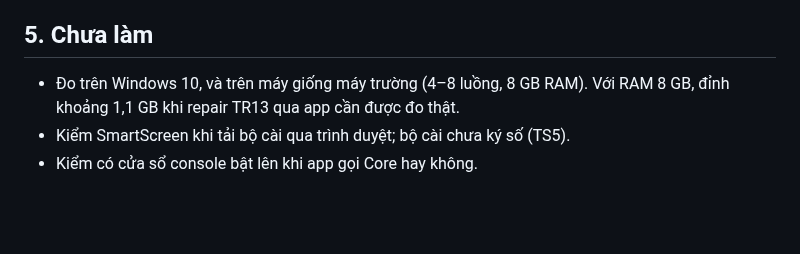
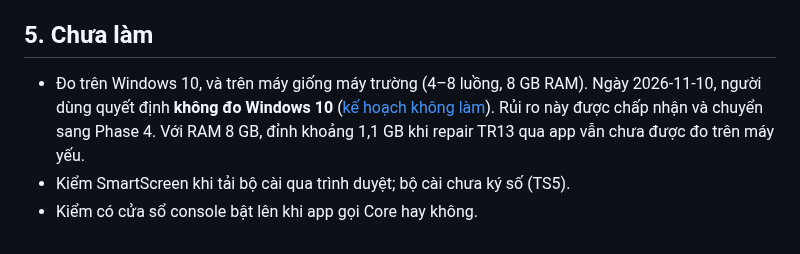
Before and after one commit to duongbui234/vnedu_tkb, a Markdown page: docs/tauri-sidecar-spike-report.md, the part around the change. Rendered like a GitHub page; blank space fills up the shorter version.

Commit message:
docs: drop the Windows 10 re-measure; carry the low-spec risk to Phase 4
Co-Authored-By: Claude Opus 5.5 <noreply@anthropic.com>

```diff
--- a/docs/tauri-sidecar-spike-report.md
+++ b/docs/tauri-sidecar-spike-report.md
@@ -123,7 +123,9 @@ nhau.
 
 ## 5. Chưa làm
 
-- Đo trên Windows 10, và trên máy giống máy trường (4–8 luồng, 8 GB RAM). Với RAM 8 GB, đỉnh khoảng
-  1,1 GB khi repair TR13 qua app cần được đo thật.
+- Đo trên Windows 10, và trên máy giống máy trường (4–8 luồng, 8 GB RAM). Ngày 2026-11-10, người dùng
+  quyết định **không đo Windows 10** ([kế hoạch không làm](superpowers/plans/2026-11-10-tauri-sidecar-win10-remeasure.md)).
+  Rủi ro này được chấp nhận và chuyển sang Phase 4. Với RAM 8 GB, đỉnh khoảng 1,1 GB khi repair TR13 qua
+  app vẫn chưa được đo trên máy yếu.
 - Kiểm SmartScreen khi tải bộ cài qua trình duyệt; bộ cài chưa ký số (TS5).
 - Kiểm có cửa sổ console bật lên khi app gọi Core hay không.
```
Also changed, not shown: 1 other file.
